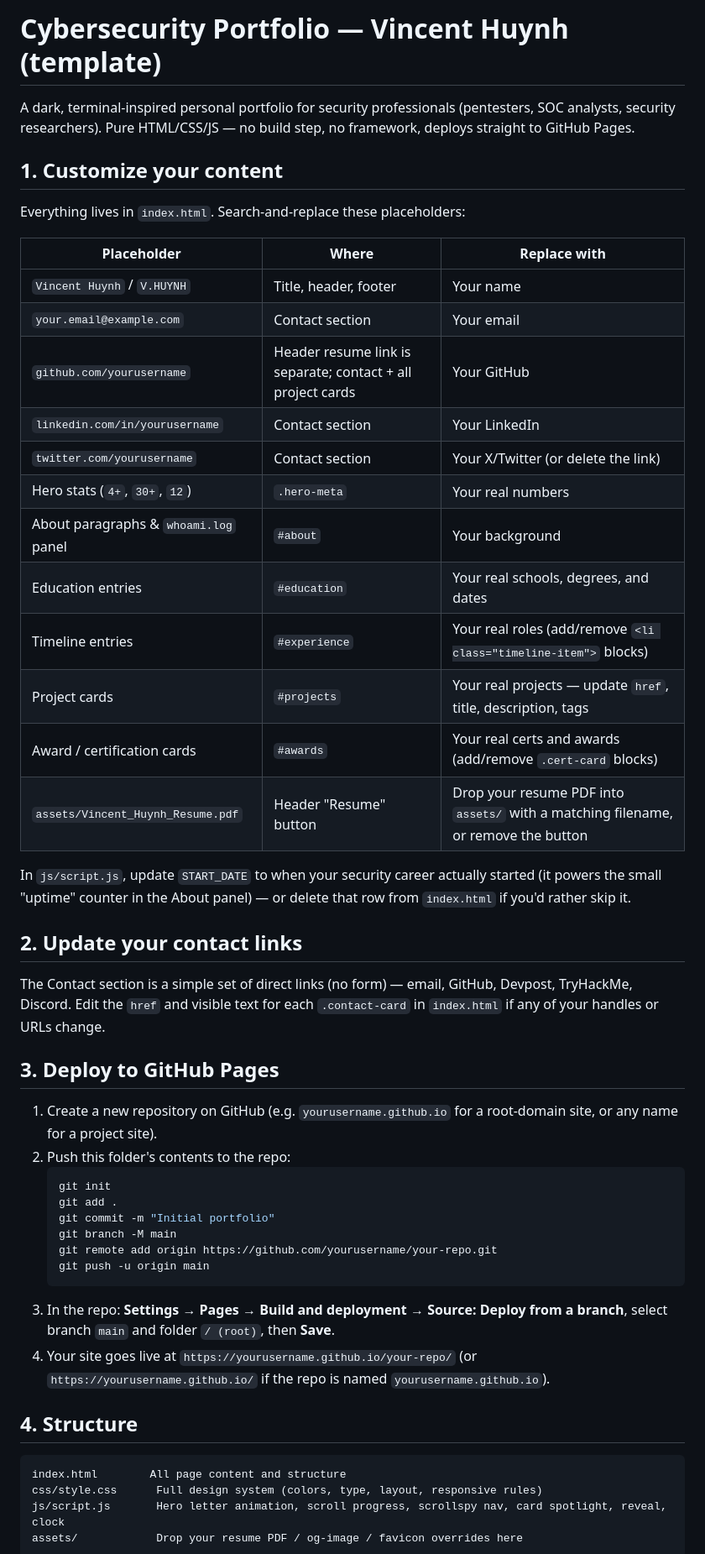
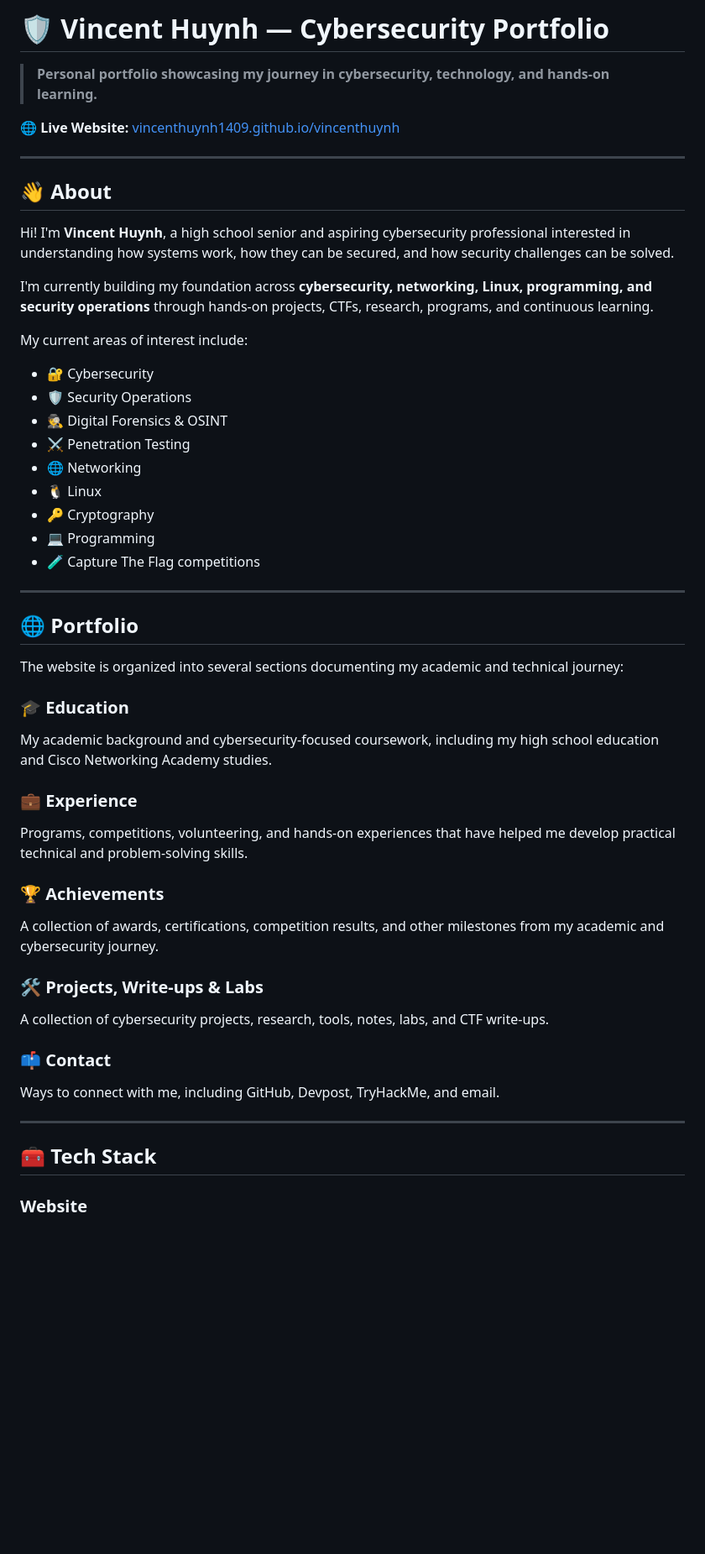
Before and after one commit to vincenthuynh1409/vincenthuynh, a Markdown page: README.md, the part around one of its changes. Shown at 84% size. Rendered like a GitHub page; blank space fills up the shorter version.

Commit message:
Revise README for Vincent Huynh's Cybersecurity Portfolio
Updated portfolio content and structure for Vincent Huynh, enhancing sections and adding personal insights.

````diff
--- a/README.md
+++ b/README.md
@@ -1,58 +1,58 @@
-# Cybersecurity Portfolio — Vincent Huynh (template)
+# 🛡️ Vincent Huynh — Cybersecurity Portfolio
 
-A dark, terminal-inspired personal portfolio for security professionals (pentesters, SOC analysts,
-security researchers). Pure HTML/CSS/JS — no build step, no framework, deploys straight to GitHub Pages.
+> **Personal portfolio showcasing my journey in cybersecurity, technology, and hands-on learning.**
 
-## 1. Customize your content
+🌐 **Live Website:** [vincenthuynh1409.github.io/vincenthuynh](https://vincenthuynh1409.github.io/vincenthuynh/?utm_source=chatgpt.com)
 
-Everything lives in `index.html`. Search-and-replace these placeholders:
+---
 
-| Placeholder | Where | Replace with |
-|---|---|---|
-| `Vincent Huynh` / `V.HUYNH` | Title, header, footer | Your name |
-| `your.email@example.com` | Contact section | Your email |
-| `github.com/yourusername` | Header resume link is separate; contact + all project cards | Your GitHub |
-| `linkedin.com/in/yourusername` | Contact section | Your LinkedIn |
-| `twitter.com/yourusername` | Contact section | Your X/Twitter (or delete the link) |
-| Hero stats (`4+`, `30+`, `12`) | `.hero-meta` | Your real numbers |
-| About paragraphs & `whoami.log` panel | `#about` | Your background |
-| Education entries | `#education` | Your real schools, degrees, and dates |
-| Timeline entries | `#experience` | Your real roles (add/remove `<li class="timeline-item">` blocks) |
-| Project cards | `#projects` | Your real projects — update `href`, title, description, tags |
-| Award / certification cards | `#awards` | Your real certs and awards (add/remove `.cert-card` blocks) |
-| `assets/Vincent_Huynh_Resume.pdf` | Header "Resume" button | Drop your resume PDF into `assets/` with a matching filename, or remove the button |
+## 👋 About
 
-In `js/script.js`, update `START_DATE` to when your security career actually started (it powers the
-small "uptime" counter in the About panel) — or delete that row from `index.html` if you'd rather skip it.
+Hi! I'm **Vincent Huynh**, a high school senior and aspiring cybersecurity professional interested in understanding how systems work, how they can be secured, and how security challenges can be solved.
 
-## 2. Update your contact links
+I'm currently building my foundation across **cybersecurity, networking, Linux, programming, and security operations** through hands-on projects, CTFs, research, programs, and continuous learning.
 
-The Contact section is a simple set of direct links (no form) — email, GitHub, Devpost, TryHackMe,
-Discord. Edit the `href` and visible text for each `.contact-card` in `index.html` if any of your
-handles or URLs change.
+My current areas of interest include:
 
-## 3. Deploy to GitHub Pages
+* 🔐 Cybersecurity
+* 🛡️ Security Operations
+* 🕵️ Digital Forensics & OSINT
+* ⚔️ Penetration Testing
+* 🌐 Networking
+* 🐧 Linux
+* 🔑 Cryptography
+* 💻 Programming
+* 🧪 Capture The Flag competitions
 
-1. Create a new repository on GitHub (e.g. `yourusername.github.io` for a root-domain site, or any
-   name for a project site).
-2. Push this folder's contents to the repo:
-   ```bash
-   git init
-   git add .
-   git commit -m "Initial portfolio"
-   git branch -M main
-   git remote add origin https://github.com/yourusername/your-repo.git
-   git push -u origin main
-   ```
-3. In the repo: **Settings → Pages → Build and deployment → Source: Deploy from a branch**,
-   select branch `main` and folder `/ (root)`, then **Save**.
-4. Your site goes live at `https://yourusername.github.io/your-repo/`
-   (or `https://yourusername.github.io/` if the repo is named `yourusername.github.io`).
+---
 
-## 4. Structure
+## 🌐 Portfolio
 
-```
-index.html        All page content and structure
-css/style.css      Full design system (colors, type, layout, responsive rules)
-js/script.js       Hero letter animation, scroll progress, scrollspy nav, card spotlight, reveal, clock
-assets/            Drop your resume PDF / og-image / favicon overrides here
+The website is organized into several sections documenting my academic and technical journey:
+
+### 🎓 Education
+
+My academic background and cybersecurity-focused coursework, including my high school education and Cisco Networking Academy studies.
+
+### 💼 Experience
+
+Programs, competitions, volunteering, and hands-on experiences that have helped me develop practical technical and problem-solving skills.
+
+### 🏆 Achievements
+
+A collection of awards, certifications, competition results, and other milestones from my academic and cybersecurity journey.
+
+### 🛠️ Projects, Write-ups & Labs
+
+A collection of cybersecurity projects, research, tools, notes, labs, and CTF write-ups.
+
+### 📫 Contact
+
+Ways to connect with me, including GitHub, Devpost, TryHackMe, and email.
+
+---
+
+## 🧰 Tech Stack
+
+### Website
+
````
Also changed, not shown: other parts of README.md (+94 -6 lines).
